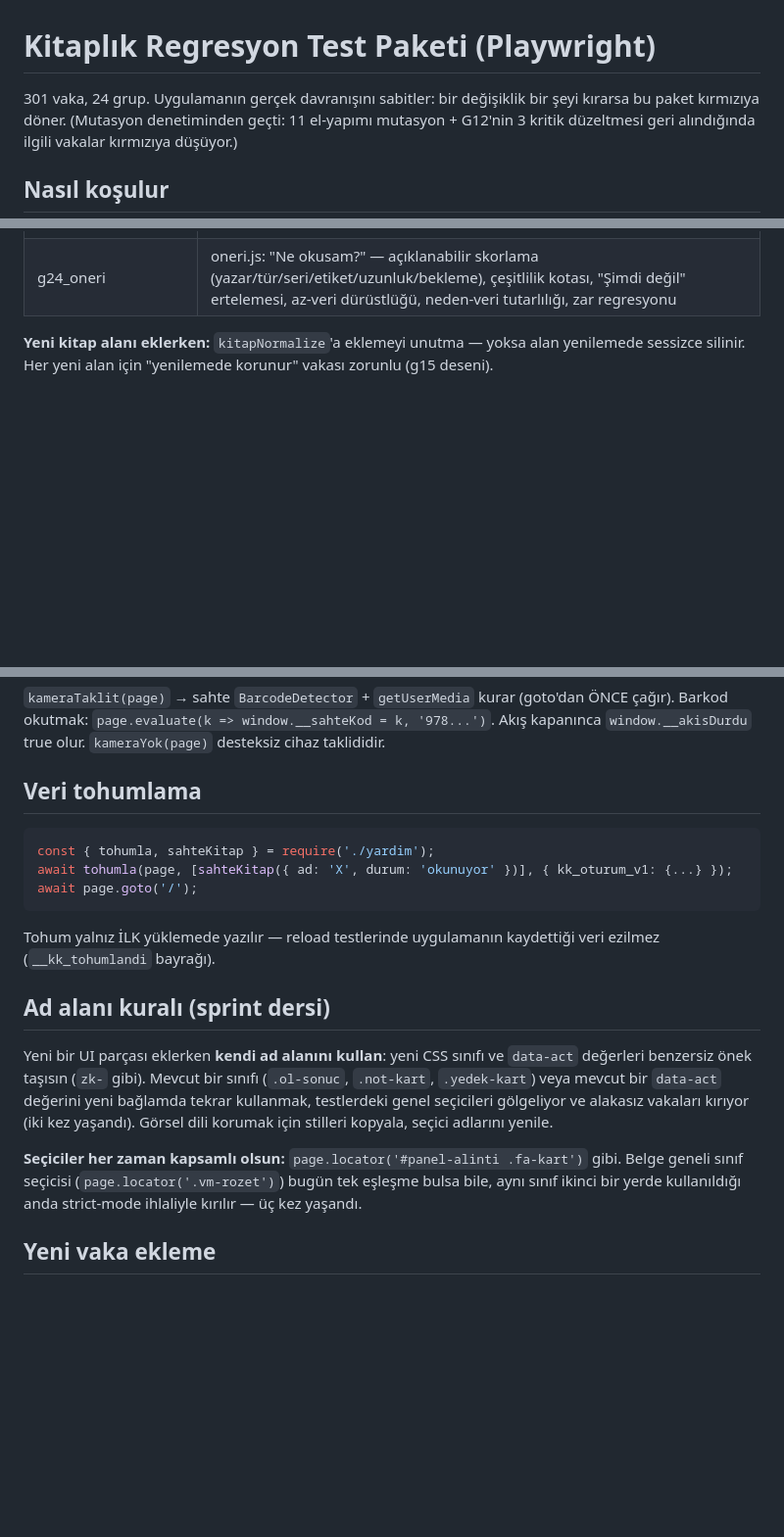
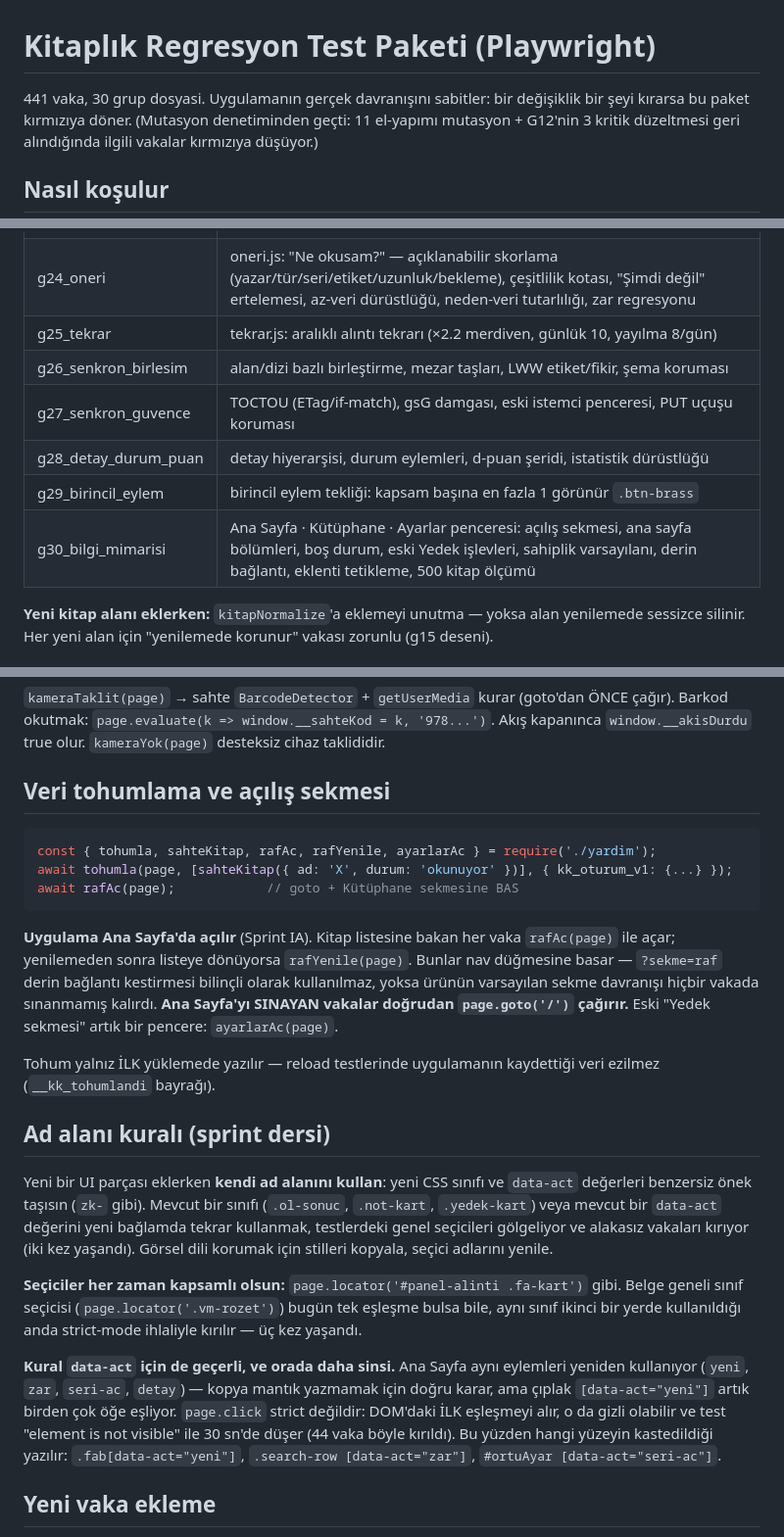
Before and after one commit to dessn7-bit/kitaplik, a Markdown page: testler/README.md, 3 parts joined by grey strips. Shown at 98% size. GitHub-like rendering; blank space fills up the shorter version.

Commit message:
Test README guncel: 441 vaka/30 grup, acilis sekmesi yardimcilari, data-act kapsama kurali
Co-Authored-By: Claude Opus 5 (1M context) <noreply@anthropic.com>

````diff
--- a/testler/README.md
+++ b/testler/README.md
@@ -1,6 +1,6 @@
 # Kitaplık Regresyon Test Paketi (Playwright)
 
-301 vaka, 24 grup. Uygulamanın gerçek davranışını sabitler: bir değişiklik bir şeyi
+441 vaka, 30 grup dosyasi. Uygulamanın gerçek davranışını sabitler: bir değişiklik bir şeyi
 kırarsa bu paket kırmızıya döner. (Mutasyon denetiminden geçti: 11 el-yapımı mutasyon +
 G12'nin 3 kritik düzeltmesi geri alındığında ilgili vakalar kırmızıya düşüyor.)
 
@@ -46,6 +46,12 @@ koşar (temiz localStorage), service worker **engellidir** (`serviceWorkers:'blo
 | g22_aria_rapor | tam ARIA dialog (role/aria-modal/labelledby, inert katmanları), rapor.js yıl sonu raporu + PNG |
 | g23_kapak_foto | kapak.js: kendi kapak fotoğrafı — IndexedDB deposu, boyut/kalite işleme, yerel>uzak>sırt önceliği, silme kancaları, senkron/yedek dışında kalma, tembel yükleme |
 | g24_oneri | oneri.js: "Ne okusam?" — açıklanabilir skorlama (yazar/tür/seri/etiket/uzunluk/bekleme), çeşitlilik kotası, "Şimdi değil" ertelemesi, az-veri dürüstlüğü, neden-veri tutarlılığı, zar regresyonu |
+| g25_tekrar | tekrar.js: aralıklı alıntı tekrarı (×2.2 merdiven, günlük 10, yayılma 8/gün) |
+| g26_senkron_birlesim | alan/dizi bazlı birleştirme, mezar taşları, LWW etiket/fikir, şema koruması |
+| g27_senkron_guvence | TOCTOU (ETag/if-match), gsG damgası, eski istemci penceresi, PUT uçuşu koruması |
+| g28_detay_durum_puan | detay hiyerarşisi, durum eylemleri, d-puan şeridi, istatistik dürüstlüğü |
+| g29_birincil_eylem | birincil eylem tekliği: kapsam başına en fazla 1 görünür `.btn-brass` |
+| g30_bilgi_mimarisi | Ana Sayfa · Kütüphane · Ayarlar penceresi: açılış sekmesi, ana sayfa bölümleri, boş durum, eski Yedek işlevleri, sahiplik varsayılanı, derin bağlantı, eklenti tetikleme, 500 kitap ölçümü |
 
 **Yeni kitap alanı eklerken:** `kitapNormalize`'a eklemeyi unutma — yoksa alan yenilemede
 sessizce silinir. Her yeni alan için "yenilemede korunur" vakası zorunlu (g15 deseni).
@@ -78,13 +84,20 @@ yoksa o kaynağa giden her istek testleri düşürür (bilinçli tasarım).
 (goto'dan ÖNCE çağır). Barkod okutmak: `page.evaluate(k => window.__sahteKod = k, '978...')`.
 Akış kapanınca `window.__akisDurdu` true olur. `kameraYok(page)` desteksiz cihaz taklididir.
 
-## Veri tohumlama
+## Veri tohumlama ve açılış sekmesi
 
 ```js
-const { tohumla, sahteKitap } = require('./yardim');
+const { tohumla, sahteKitap, rafAc, rafYenile, ayarlarAc } = require('./yardim');
 await tohumla(page, [sahteKitap({ ad: 'X', durum: 'okunuyor' })], { kk_oturum_v1: {...} });
-await page.goto('/');
+await rafAc(page);            // goto + Kütüphane sekmesine BAS
 ```
+
+**Uygulama Ana Sayfa'da açılır** (Sprint IA). Kitap listesine bakan her vaka
+`rafAc(page)` ile açar; yenilemeden sonra listeye dönüyorsa `rafYenile(page)`.
+Bunlar nav düğmesine basar — `?sekme=raf` derin bağlantı kestirmesi bilinçli
+olarak kullanılmaz, yoksa ürünün varsayılan sekme davranışı hiçbir vakada
+sınanmamış kalırdı. **Ana Sayfa'yı SINAYAN vakalar doğrudan `page.goto('/')`
+çağırır.** Eski "Yedek sekmesi" artık bir pencere: `ayarlarAc(page)`.
 
 Tohum yalnız İLK yüklemede yazılır — reload testlerinde uygulamanın kaydettiği
 veri ezilmez (`__kk_tohumlandi` bayrağı).
@@ -100,6 +113,14 @@ Görsel dili korumak için stilleri kopyala, seçici adlarını yenile.
 **Seçiciler her zaman kapsamlı olsun:** `page.locator('#panel-alinti .fa-kart')` gibi.
 Belge geneli sınıf seçicisi (`page.locator('.vm-rozet')`) bugün tek eşleşme bulsa bile,
 aynı sınıf ikinci bir yerde kullanıldığı anda strict-mode ihlaliyle kırılır — üç kez yaşandı.
+
+**Kural `data-act` için de geçerli, ve orada daha sinsi.** Ana Sayfa aynı eylemleri
+yeniden kullanıyor (`yeni`, `zar`, `seri-ac`, `detay`) — kopya mantık yazmamak için
+doğru karar, ama çıplak `[data-act="yeni"]` artık birden çok öğe eşliyor. `page.click`
+strict değildir: DOM'daki İLK eşleşmeyi alır, o da gizli olabilir ve test "element is
+not visible" ile 30 sn'de düşer (44 vaka böyle kırıldı). Bu yüzden hangi yüzeyin
+kastedildiği yazılır: `.fab[data-act="yeni"]`, `.search-row [data-act="zar"]`,
+`#ortuAyar [data-act="seri-ac"]`.
 
 ## Yeni vaka ekleme
 
````
